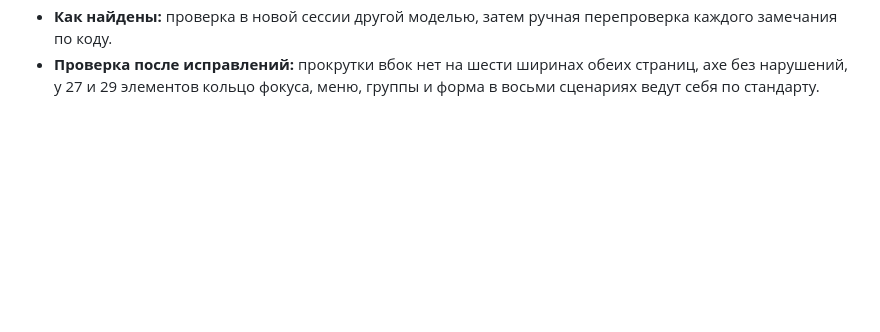
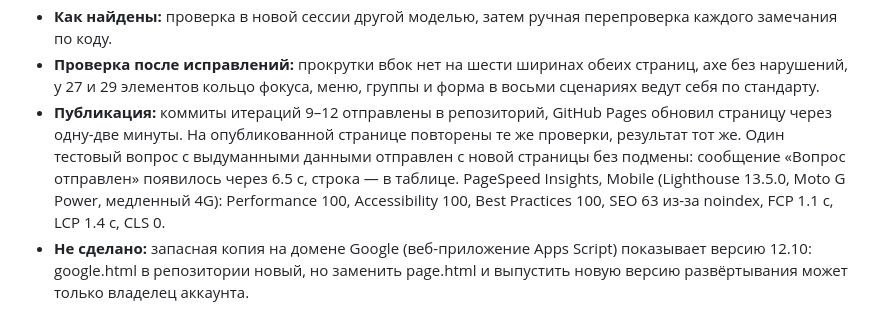
Before and after one commit to meeshanyaa/radi-detey-main, a Markdown page: JOURNAL.md, the part around the change. Drawn GitHub-style; blank space fills up the shorter version.

```diff
--- a/JOURNAL.md
+++ b/JOURNAL.md
@@ -178,3 +178,5 @@
 - **Риск:** пустая область сообщения об отправке была скрыта через `display: none`, и программа экранного доступа могла не объявить появившийся текст. Теперь пустая область скрыта так, что остаётся в дереве доступности.
 - **Как найдены:** проверка в новой сессии другой моделью, затем ручная перепроверка каждого замечания по коду.
 - **Проверка после исправлений:** прокрутки вбок нет на шести ширинах обеих страниц, axe без нарушений, у 27 и 29 элементов кольцо фокуса, меню, группы и форма в восьми сценариях ведут себя по стандарту.
+- **Публикация:** коммиты итераций 9–12 отправлены в репозиторий, GitHub Pages обновил страницу через одну-две минуты. На опубликованной странице повторены те же проверки, результат тот же. Один тестовый вопрос с выдуманными данными отправлен с новой страницы без подмены: сообщение «Вопрос отправлен» появилось через 6.5 с, строка — в таблице. PageSpeed Insights, Mobile (Lighthouse 13.5.0, Moto G Power, медленный 4G): Performance 100, Accessibility 100, Best Practices 100, SEO 63 из-за noindex, FCP 1.1 с, LCP 1.4 с, CLS 0.
+- **Не сделано:** запасная копия на домене Google (веб-приложение Apps Script) показывает версию 12.10: google.html в репозитории новый, но заменить page.html и выпустить новую версию развёртывания может только владелец аккаунта.
```
Also changed, not shown: STANDARD.md (+2 -2 lines).
